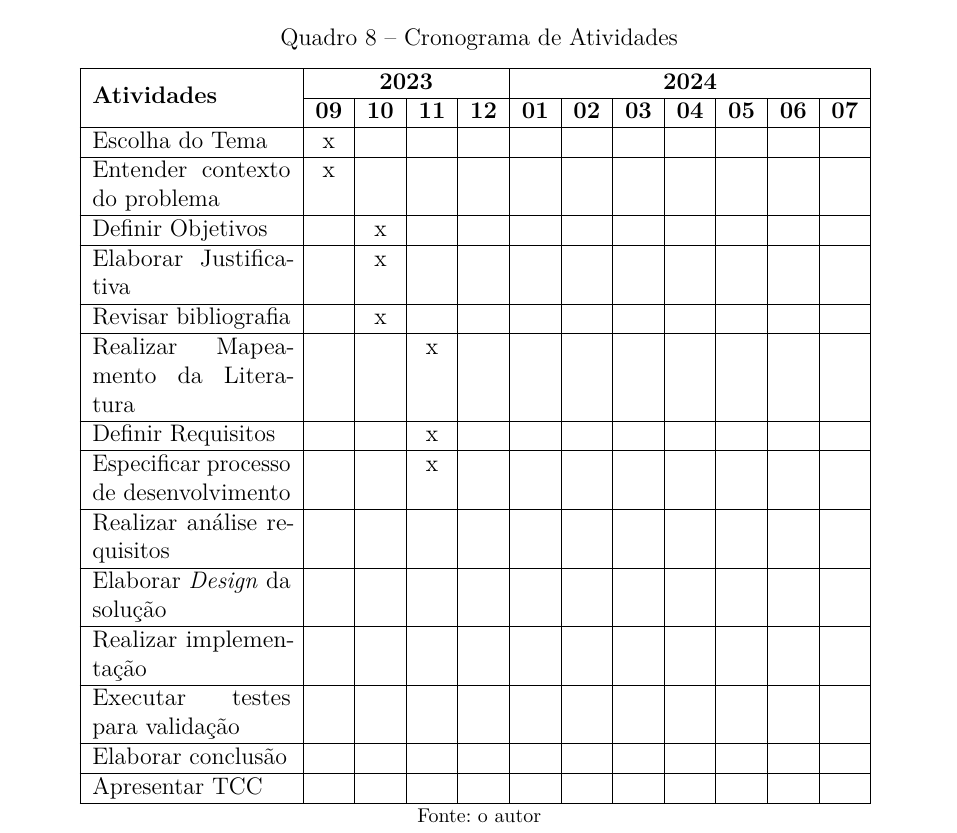
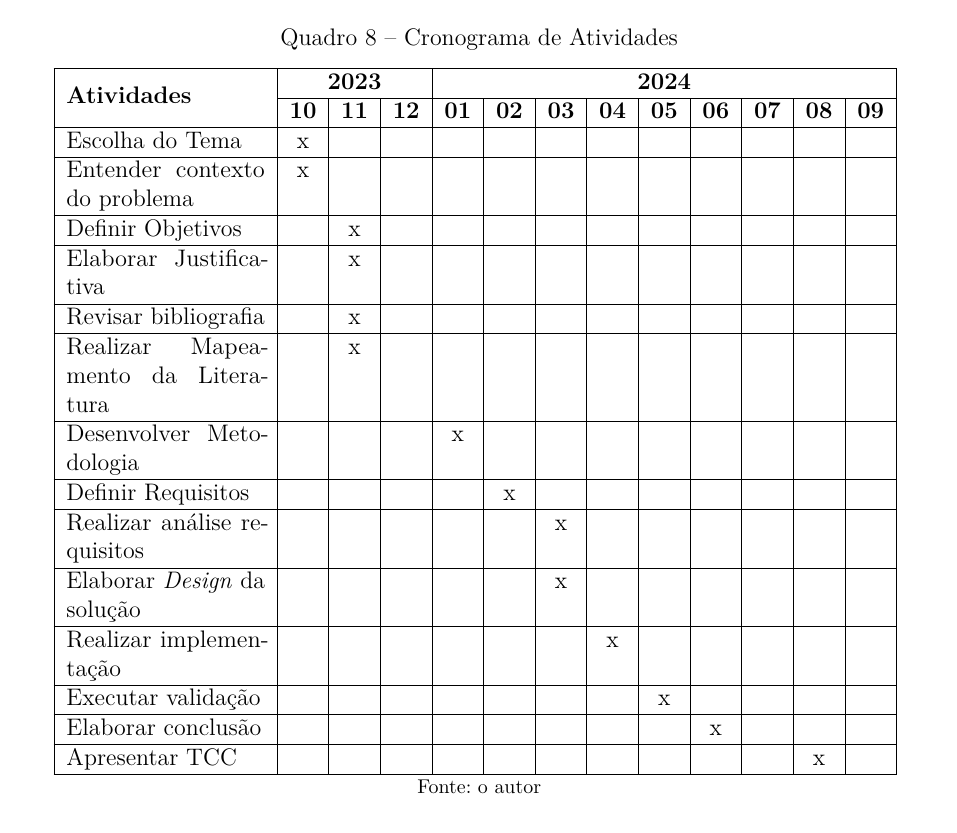
Before and after one commit to C0lliNN/MonografiaGraduacao, a LaTeX thesis (Principal.tex): part of page 39 of 42, cut so that both start at the same text. Compiled offline with pdfLaTeX.

Commit message:
Atualizar Cronograma

```diff
--- a/Principal.tex
+++ b/Principal.tex
@@ -89,24 +89,24 @@ A seguir será apresentado o cronograma de atividades para o desenvolvimento des
 \begin{quadro}[H]
     \centering
     \caption{Cronograma de Atividades}
-    \begin{tabular}{|p{3.5cm}|c|c|c|c|c|c|c|c|c|c|c|c|}
+    \begin{tabular}{|p{3.5cm}|c|c|c|c|c|c|c|c|c|c|c|c|c|}
         \hline
-        \multirow{2}{*}{\textbf{Atividades}} & \multicolumn{4}{c|}{\textbf{2023}} & \multicolumn{7}{c|}{\textbf{2024}} \\ \cline{2-12}
-        & \textbf{09} & \textbf{10} & \textbf{11} & \textbf{12} & \textbf{01} & \textbf{02} & \textbf{03} & \textbf{04} & \textbf{05} & \textbf{06} & \textbf{07} \\ \hline
-        Escolha do Tema & x & & & & & & & & & & \\ \hline
-        Entender contexto do problema & x & & & & & & & & & & \\ \hline
-        Definir Objetivos & & x & & & & & & & & & \\ \hline
-        Elaborar Justificativa & & x & & & & & & & & & \\ \hline
-        Revisar bibliografia & & x & & & & & & & & & \\ \hline
-        Realizar Mapeamento da Literatura & & & x & & & & & & & & \\ \hline
-        Definir Requisitos & & & x & & & & & & & & \\ \hline
-        Especificar processo de desenvolvimento & & & x & & & & & & & & \\ \hline
-        Realizar análise requisitos & & & & & & & & & & & \\ \hline
-        Elaborar \textit{Design} da solução & & & & & & & & & & & \\ \hline
-        Realizar implementação & & & & & & & & & & & \\ \hline
-        Executar testes para validação & & & & & & & & & & & \\ \hline
-        Elaborar conclusão & & & & & & & & & & & \\ \hline
-        Apresentar TCC & & & & & & & & & & & \\ \hline
+        \multirow{2}{*}{\textbf{Atividades}} & \multicolumn{3}{c|}{\textbf{2023}} & \multicolumn{9}{c|}{\textbf{2024}} \\ \cline{2-13}
+        & \textbf{10} & \textbf{11} & \textbf{12} & \textbf{01} & \textbf{02} & \textbf{03} & \textbf{04} & \textbf{05} & \textbf{06} & \textbf{07} & \textbf{08}& \textbf{09} \\ \hline
+        Escolha do Tema & x & & & & & & & & & & & \\ \hline
+        Entender contexto do problema & x & & & & & & & & & & & \\ \hline
+        Definir Objetivos & & x & & & & & & & & & & \\ \hline
+        Elaborar Justificativa & & x & & & & & & & & & & \\ \hline
+        Revisar bibliografia & & x & & & & & & & & & & \\ \hline
+        Realizar Mapeamento da Literatura & & x & & & & & & & & & & \\ \hline
+        Desenvolver Metodologia & & & & x & & & & & & & & \\ \hline
+        Definir Requisitos & & & & & x & & & & & & & \\ \hline
+        Realizar análise requisitos & & & & & & x & & & & & & \\ \hline
+        Elaborar \textit{Design} da solução & & & & & & x & & & & & & \\ \hline
+        Realizar implementação & & & & & & & x & & & & & \\ \hline
+        Executar validação & & & & & & & & x & & & & \\ \hline
+        Elaborar conclusão & & & & & & & & & x & & & \\ \hline
+        Apresentar TCC & & & & & & & & & & & x & \\ \hline
       \end{tabular}
     \label{quad:cronograma}
     \fonte{o autor}
```
